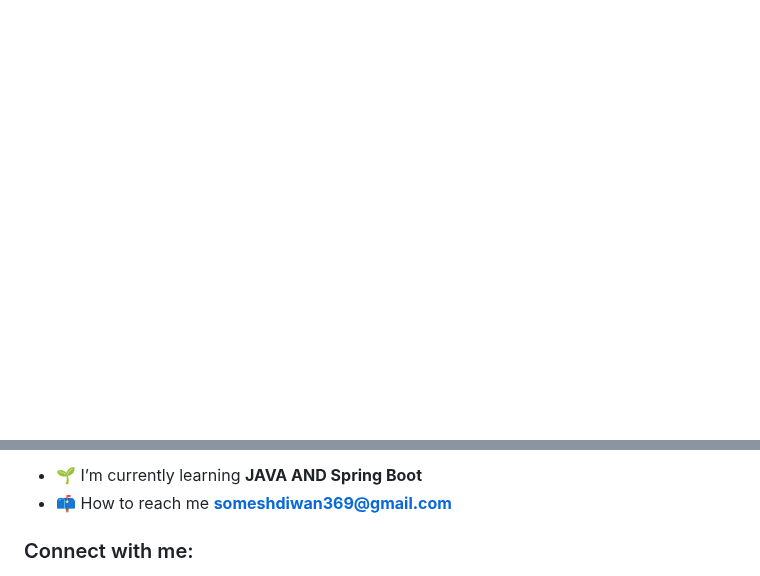
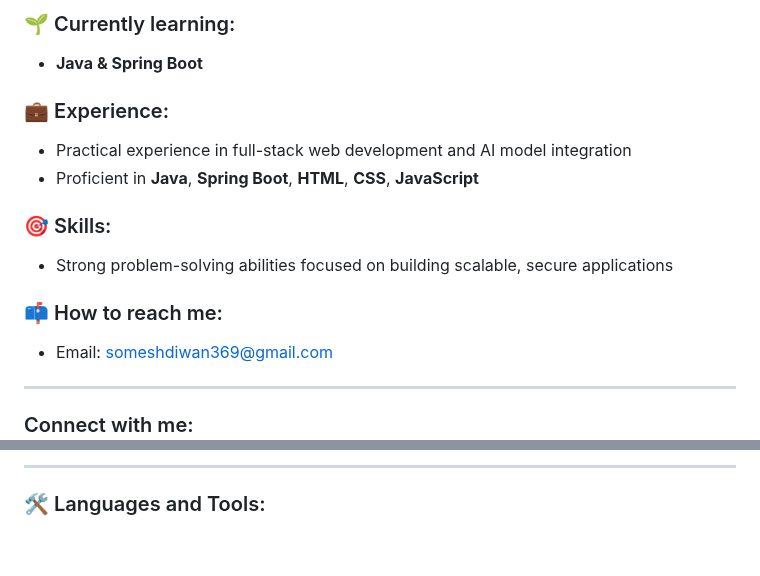
Before and after one commit to Someshdiwan/Someshdiwan, a Markdown page: README.md, 2 parts joined by grey strips. Rendered like a GitHub page; blank space fills up the shorter version.

```diff
--- a/README.md
+++ b/README.md
@@ -7,2 +7,18 @@
 
+### 🌱 Currently learning:
+- **Java & Spring Boot**
+
+### 💼 Experience:
+- Practical experience in full-stack web development and AI model integration
+- Proficient in **Java**, **Spring Boot**, **HTML**, **CSS**, **JavaScript**
+
+### 🎯 Skills:
+- Strong problem-solving abilities focused on building scalable, secure applications
+
+### 📫 How to reach me:
+- Email: [someshdiwan369@gmail.com](mailto:someshdiwan369@gmail.com)
+
+---
+
+### Connect with me:
 <p align="left">
@@ -10,7 +34,6 @@
 </p>
 
-- 🌱 I’m currently learning **JAVA AND Spring Boot**
-- 📫 How to reach me **someshdiwan369@gmail.com**
+---
 
-<h3 align="left">Connect with me:</h3>
+### 🛠️ Languages and Tools:
 <p align="left">
```
Also changed, not shown: other parts of README.md (+26 -39 lines).
